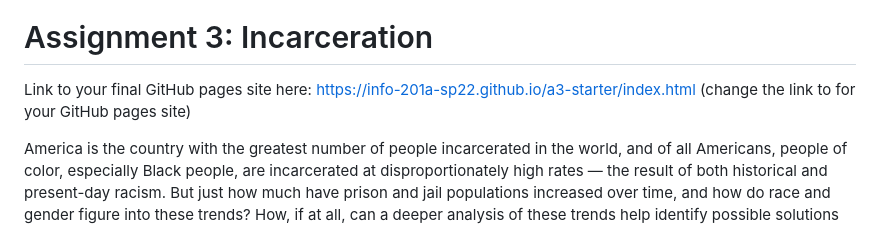
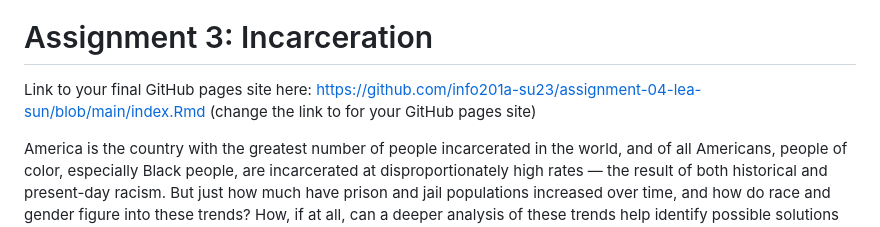
Before and after one commit to info201a-su23/assignment-04-lea-sun, a Markdown page: README.md, the part around the change. Drawn GitHub-style.

Commit message:
add link to html page

```diff
--- a/README.md
+++ b/README.md
@@ -1,7 +1,7 @@
 [![Review Assignment Due Date](https://classroom.github.com/assets/deadline-readme-button-24ddc0f5d75046c5622901739e7c5dd533143b0c8e959d652212380cedb1ea36.svg)](https://classroom.github.com/a/A21hL4nA)
 # Assignment 3: Incarceration
 
-Link to your final GitHub pages site here: https://info-201a-sp22.github.io/a3-starter/index.html (change the link to for your GitHub pages site)
+Link to your final GitHub pages site here: https://github.com/info201a-su23/assignment-04-lea-sun/blob/main/index.Rmd (change the link to for your GitHub pages site)
 
 America is the country with the greatest number of people incarcerated in the world, and of all Americans, people of color, especially Black people, are incarcerated at disproportionately high rates — the result of both historical and present-day racism. But just how much have prison and jail populations increased over time, and how do race and gender figure into these trends? How, if at all, can a deeper analysis of these trends help identify possible solutions and areas where the public needs to pay more attention?
 
```
